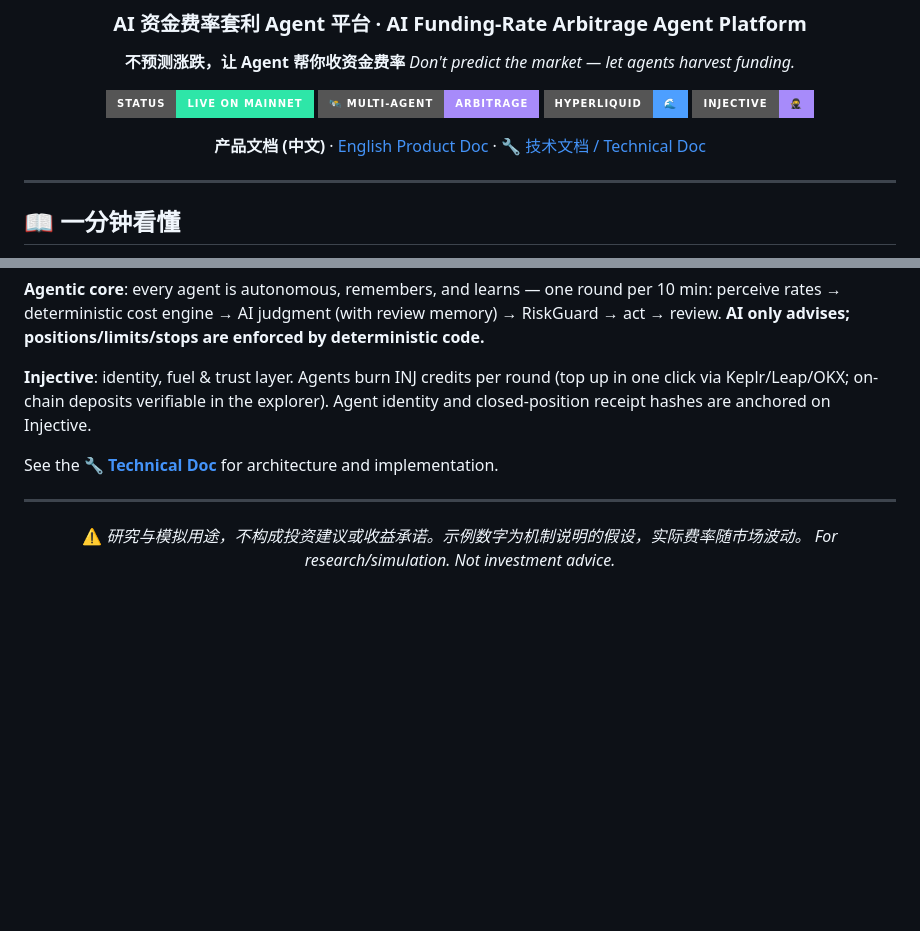
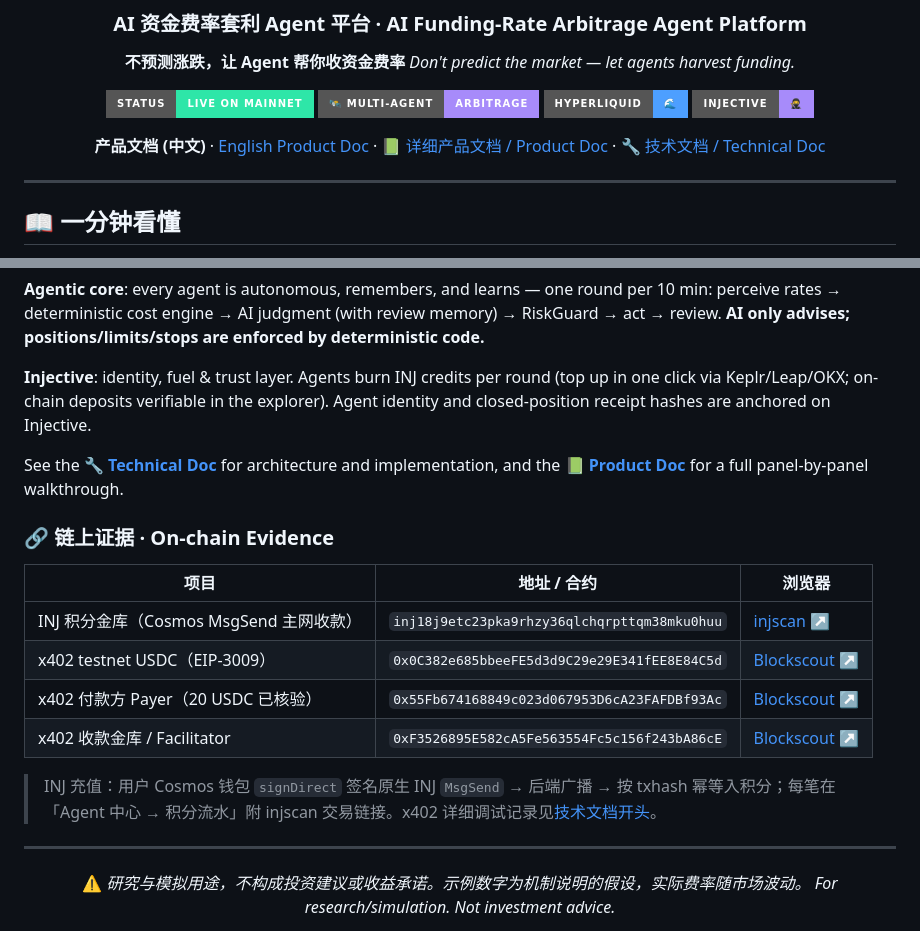
Before and after one commit to OneHaydenZhang/CarryPilot, a Markdown page: README.md, 2 parts joined by grey strips. GitHub-like rendering; badges without logos; blank space fills up the shorter version.

Commit message:
Docs: add detailed product doc; add x402 contracts + INJ deposit on-chain evidence to README & technical doc

```diff
--- a/README.md
+++ b/README.md
@@ -12,7 +12,7 @@
 [![Chain](https://img.shields.io/badge/Hyperliquid-🌊-4d9fff?style=for-the-badge)](https://hyperliquid.xyz)
 [![Injective](https://img.shields.io/badge/Injective-🥷-a78bfa?style=for-the-badge)](https://injective.com)
 
-**产品文档 (中文)** · [English Product Doc](#-english) · [🔧 技术文档 / Technical Doc](./docs/TECHNICAL.md)
+**产品文档 (中文)** · [English Product Doc](#-english) · [📗 详细产品文档 / Product Doc](./docs/PRODUCT.md) · [🔧 技术文档 / Technical Doc](./docs/TECHNICAL.md)
 
 </div>
 
@@ -135,7 +135,18 @@ npm run web                           # 启动 → http://localhost:8080
 
 **Injective**: identity, fuel & trust layer. Agents burn INJ credits per round (top up in one click via Keplr/Leap/OKX; on-chain deposits verifiable in the explorer). Agent identity and closed-position receipt hashes are anchored on Injective.
 
-See the **[🔧 Technical Doc](./docs/TECHNICAL.md)** for architecture and implementation.
+See the **[🔧 Technical Doc](./docs/TECHNICAL.md)** for architecture and implementation, and the **[📗 Product Doc](./docs/PRODUCT.md)** for a full panel-by-panel walkthrough.
+
+### 🔗 链上证据 · On-chain Evidence
+
+| 项目 | 地址 / 合约 | 浏览器 |
+|---|---|---|
+| INJ 积分金库（Cosmos MsgSend 主网收款） | `inj18j9etc23pka9rhzy36qlchqrpttqm38mku0huu` | [injscan ↗](https://injscan.com/account/inj18j9etc23pka9rhzy36qlchqrpttqm38mku0huu/) |
+| x402 testnet USDC（EIP-3009） | `0x0C382e685bbeeFE5d3d9C29e29E341fEE8E84C5d` | [Blockscout ↗](https://testnet.blockscout.injective.network/address/0x0C382e685bbeeFE5d3d9C29e29E341fEE8E84C5d) |
+| x402 付款方 Payer（20 USDC 已核验） | `0x55Fb674168849c023d067953D6cA23FAFDBf93Ac` | [Blockscout ↗](https://testnet.blockscout.injective.network/address/0x55Fb674168849c023d067953D6cA23FAFDBf93Ac) |
+| x402 收款金库 / Facilitator | `0xF3526895E582cA5Fe563554Fc5c156f243bA86cE` | [Blockscout ↗](https://testnet.blockscout.injective.network/address/0xF3526895E582cA5Fe563554Fc5c156f243bA86cE) |
+
+> INJ 充值：用户 Cosmos 钱包 `signDirect` 签名原生 INJ `MsgSend` → 后端广播 → 按 txhash 幂等入积分；每笔在「Agent 中心 → 积分流水」附 injscan 交易链接。x402 详细调试记录见[技术文档开头](./docs/TECHNICAL.md#-链上证据--on-chain-evidencex402--inj-结算)。
 
 ---
 
```
Also changed, not shown: docs/PRODUCT.md (added, +109 -0 lines), docs/TECHNICAL.md (+31 -0 lines).
